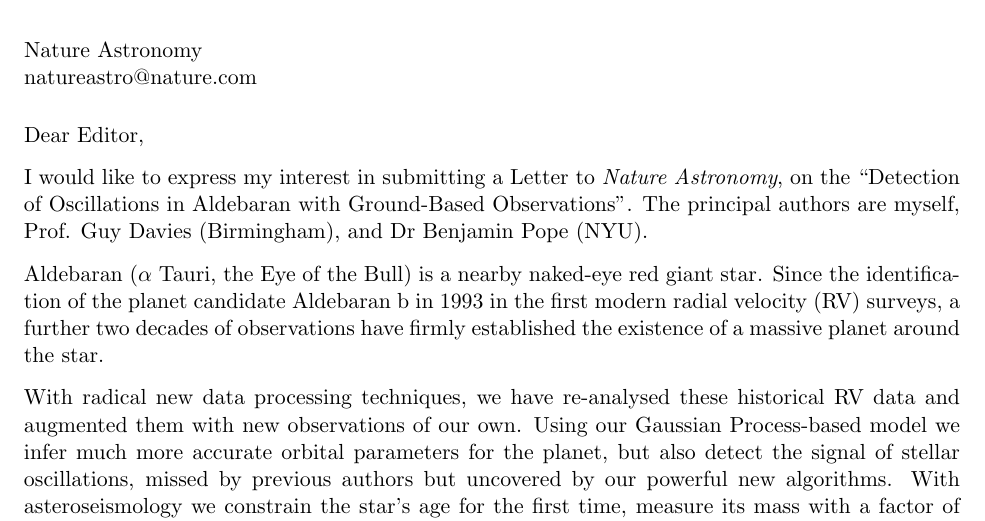
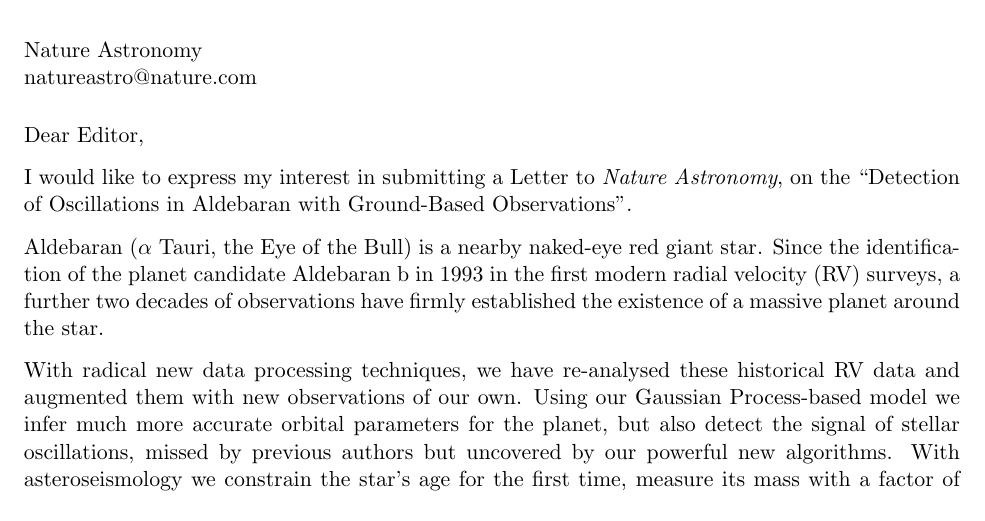
Before and after one commit to farr/Aldebaran, a LaTeX letter (presub/natastron_presub_coverletter.tex): part of the page, cut so that both start at the same text. Compiled offline with pdfLaTeX.

Commit message:
remove principal authors

```diff
--- a/presub/natastron_presub_coverletter.tex
+++ b/presub/natastron_presub_coverletter.tex
@@ -74,7 +74,7 @@ United Kingdom\\
 
 \opening{Dear Editor,}
 
-\noindent I would like to express my interest in submitting a Letter to \emph{Nature Astronomy}, on the ``Detection of Oscillations in Aldebaran with Ground-Based Observations''. The principal authors are myself, Prof. Guy Davies (Birmingham), and Dr Benjamin Pope (NYU).
+\noindent I would like to express my interest in submitting a Letter to \emph{Nature Astronomy}, on the ``Detection of Oscillations in Aldebaran with Ground-Based Observations''.
 
 Aldebaran ($\alpha$~Tauri, the Eye of the Bull) is a nearby naked-eye red giant star. Since the identification of the planet candidate Aldebaran~b in~1993 in the first modern radial velocity (RV) surveys, a further two decades of observations have firmly established the existence of a massive planet around the star.
 
```
